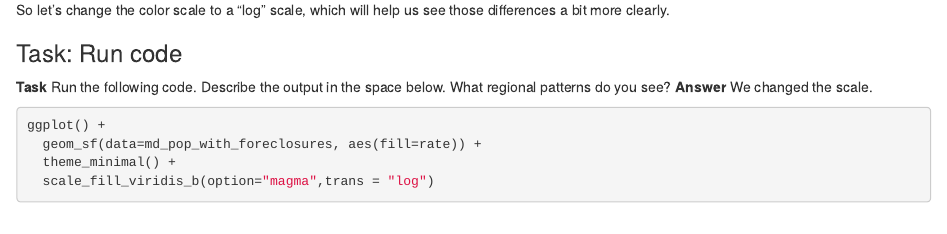
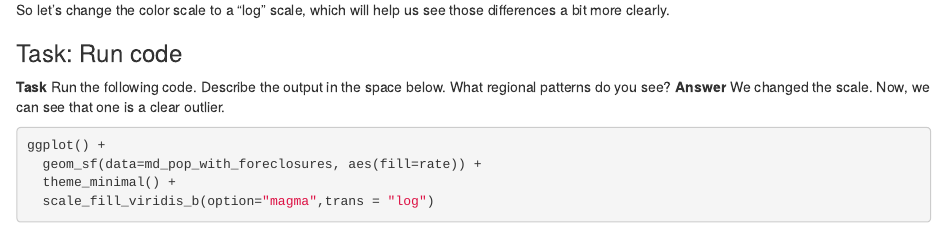
Before and after one commit to jazmyndgray/FALL26-JOUR772-Assignments-GRAY, an R Markdown document (pre_labs/pre_lab_10/pre_lab_10.Rmd): the page in a window 1100 px wide, from 10470 px down. Rendered offline with R 4.5, knitr and Pandoc, with nearby package versions; some code elsewhere in the file could not run offline; column names are cleaned by a stand-in for the janitor package.

Commit message:
Update pre_lab_10.Rmd

````diff
--- a/pre_labs/pre_lab_10/pre_lab_10.Rmd
+++ b/pre_labs/pre_lab_10/pre_lab_10.Rmd
@@ -365,7 +365,7 @@ So let's change the color scale to a "log" scale, which will help us see those d
 
 ### Task: Run code
 
-**Task** Run the following code. Describe the output in the space below. What regional patterns do you see? **Answer** We changed the scale.
+**Task** Run the following code. Describe the output in the space below. What regional patterns do you see? **Answer** We changed the scale. Now, we can see that one is a clear outlier.
 
 ```{r}
 ggplot() +
````
